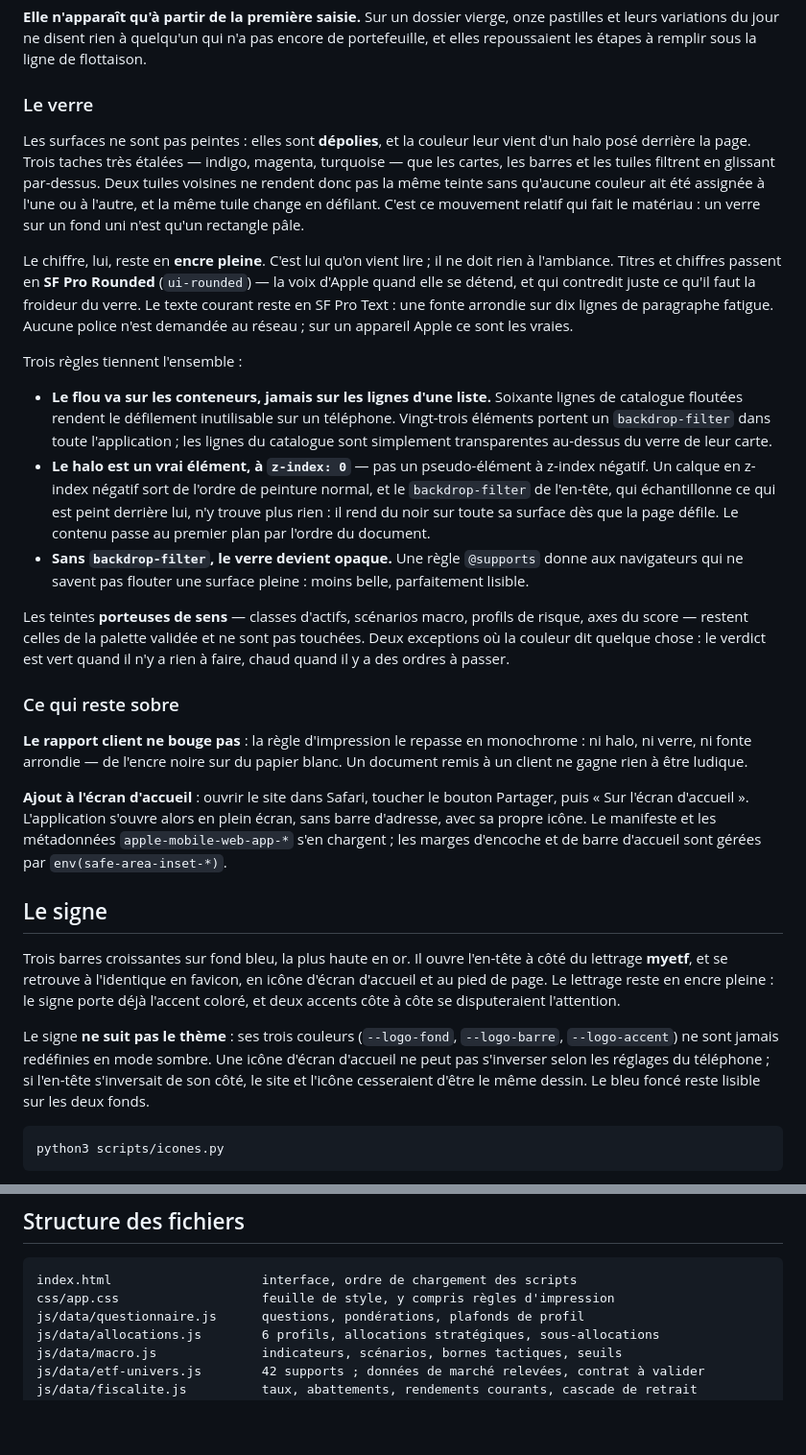
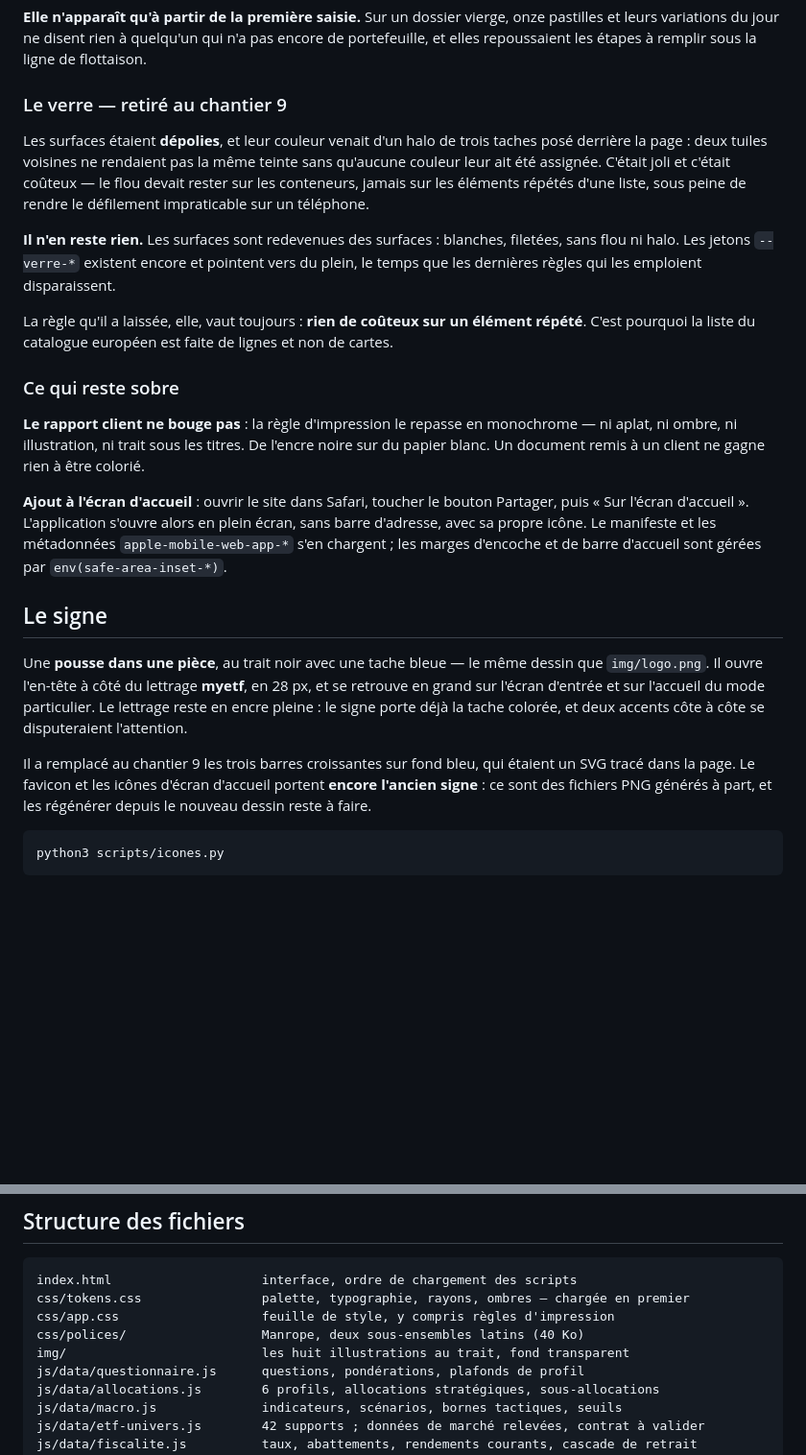
Before and after one commit to MayeulLecomte/myetf, a Markdown page: README.md, 2 parts joined by grey strips. Shown at 96% size. Drawn GitHub-style; blank space fills up the shorter version.

````diff
--- a/README.md
+++ b/README.md
@@ -376,51 +426,29 @@ onze pastilles et leurs variations du jour ne disent rien à quelqu'un qui n'a
 pas encore de portefeuille, et elles repoussaient les étapes à remplir sous la
 ligne de flottaison.
 
-### Le verre
+### Le verre — retiré au chantier 9
 
-Les surfaces ne sont pas peintes : elles sont **dépolies**, et la couleur leur
-vient d'un halo posé derrière la page. Trois taches très étalées — indigo,
-magenta, turquoise — que les cartes, les barres et les tuiles filtrent en
-glissant par-dessus. Deux tuiles voisines ne rendent donc pas la même teinte
-sans qu'aucune couleur ait été assignée à l'une ou à l'autre, et la même tuile
-change en défilant. C'est ce mouvement relatif qui fait le matériau : un verre
-sur un fond uni n'est qu'un rectangle pâle.
+Les surfaces étaient **dépolies**, et leur couleur venait d'un halo de trois
+taches posé derrière la page : deux tuiles voisines ne rendaient pas la même
+teinte sans qu'aucune couleur leur ait été assignée. C'était joli et c'était
+coûteux — le flou devait rester sur les conteneurs, jamais sur les éléments
+répétés d'une liste, sous peine de rendre le défilement impraticable sur un
+téléphone.
 
-Le chiffre, lui, reste en **encre pleine**. C'est lui qu'on vient lire ; il ne
-doit rien à l'ambiance. Titres et chiffres passent en **SF Pro Rounded**
-(`ui-rounded`) — la voix d'Apple quand elle se détend, et qui contredit juste
-ce qu'il faut la froideur du verre. Le texte courant reste en SF Pro Text :
-une fonte arrondie sur dix lignes de paragraphe fatigue. Aucune police n'est
-demandée au réseau ; sur un appareil Apple ce sont les vraies.
+**Il n'en reste rien.** Les surfaces sont redevenues des surfaces : blanches,
+filetées, sans flou ni halo. Les jetons `--verre-*` existent encore et pointent
+vers du plein, le temps que les dernières règles qui les emploient disparaissent.
 
-Trois règles tiennent l'ensemble :
-
-- **Le flou va sur les conteneurs, jamais sur les lignes d'une liste.**
-  Soixante lignes de catalogue floutées rendent le défilement inutilisable sur
-  un téléphone. Vingt-trois éléments portent un `backdrop-filter` dans toute
-  l'application ; les lignes du catalogue sont simplement transparentes
-  au-dessus du verre de leur carte.
-- **Le halo est un vrai élément, à `z-index: 0`** — pas un pseudo-élément à
-  z-index négatif. Un calque en z-index négatif sort de l'ordre de peinture
-  normal, et le `backdrop-filter` de l'en-tête, qui échantillonne ce qui est
-  peint derrière lui, n'y trouve plus rien : il rend du noir sur toute sa
-  surface dès que la page défile. Le contenu passe au premier plan par l'ordre
-  du document.
-- **Sans `backdrop-filter`, le verre devient opaque.** Une règle `@supports`
-  donne aux navigateurs qui ne savent pas flouter une surface pleine : moins
-  belle, parfaitement lisible.
-
-Les teintes **porteuses de sens** — classes d'actifs, scénarios macro, profils
-de risque, axes du score — restent celles de la palette validée et ne sont pas
-touchées. Deux exceptions où la couleur dit quelque chose : le verdict est vert
-quand il n'y a rien à faire, chaud quand il y a des ordres à passer.
+La règle qu'il a laissée, elle, vaut toujours : **rien de coûteux sur un élément
+répété**. C'est pourquoi la liste du catalogue européen est faite de lignes et
+non de cartes.
 
 ### Ce qui reste sobre
 
 **Le rapport client ne bouge pas** : la règle d'impression le repasse en
-monochrome : ni halo, ni verre, ni fonte arrondie — de l'encre noire sur du
-papier blanc. Un document remis à un client ne
-gagne rien à être ludique.
+monochrome — ni aplat, ni ombre, ni illustration, ni trait sous les titres. De
+l'encre noire sur du papier blanc. Un document remis à un client ne gagne rien
+à être colorié.
 
 **Ajout à l'écran d'accueil** : ouvrir le site dans Safari, toucher le bouton
 Partager, puis « Sur l'écran d'accueil ». L'application s'ouvre alors en plein
@@ -430,17 +458,16 @@ de barre d'accueil sont gérées par `env(safe-area-inset-*)`.
 
 ## Le signe
 
-Trois barres croissantes sur fond bleu, la plus haute en or. Il ouvre l'en-tête
-à côté du lettrage **myetf**, et se retrouve à l'identique en favicon, en icône
-d'écran d'accueil et au pied de page. Le lettrage reste en encre pleine : le
-signe porte déjà l'accent coloré, et deux accents côte à côte se disputeraient
-l'attention.
+Une **pousse dans une pièce**, au trait noir avec une tache bleue — le même
+dessin que `img/logo.png`. Il ouvre l'en-tête à côté du lettrage **myetf**, en
+28 px, et se retrouve en grand sur l'écran d'entrée et sur l'accueil du mode
+particulier. Le lettrage reste en encre pleine : le signe porte déjà la tache
+colorée, et deux accents côte à côte se disputeraient l'attention.
 
-Le signe **ne suit pas le thème** : ses trois couleurs (`--logo-fond`,
-`--logo-barre`, `--logo-accent`) ne sont jamais redéfinies en mode sombre. Une
-icône d'écran d'accueil ne peut pas s'inverser selon les réglages du téléphone ;
-si l'en-tête s'inversait de son côté, le site et l'icône cesseraient d'être le
-même dessin. Le bleu foncé reste lisible sur les deux fonds.
+Il a remplacé au chantier 9 les trois barres croissantes sur fond bleu, qui
+étaient un SVG tracé dans la page. Le favicon et les icônes d'écran d'accueil
+portent **encore l'ancien signe** : ce sont des fichiers PNG générés à part, et
+les régénérer depuis le nouveau dessin reste à faire.
 
 ```bash
 python3 scripts/icones.py
@@ -931,7 +958,10 @@ et un avertissement invite à ouvrir une enveloppe complémentaire.
 
 ```
 index.html                    interface, ordre de chargement des scripts
+css/tokens.css                palette, typographie, rayons, ombres — chargée en premier
 css/app.css                   feuille de style, y compris règles d'impression
+css/polices/                  Manrope, deux sous-ensembles latins (40 Ko)
+img/                          les huit illustrations au trait, fond transparent
 js/data/questionnaire.js      questions, pondérations, plafonds de profil
 js/data/allocations.js        6 profils, allocations stratégiques, sous-allocations
 js/data/macro.js              indicateurs, scénarios, bornes tactiques, seuils
````
Also changed, not shown: other parts of README.md (+70 -20 lines), CLAUDE.md (+110 -21 lines).
